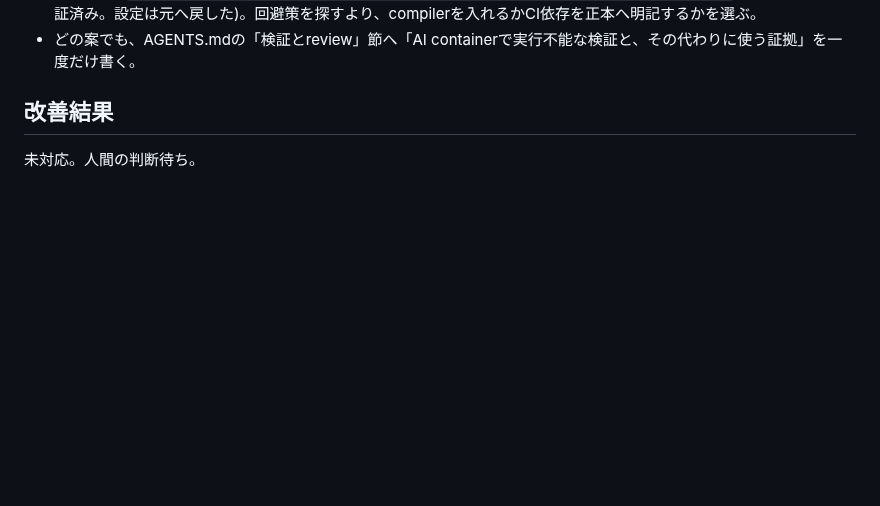
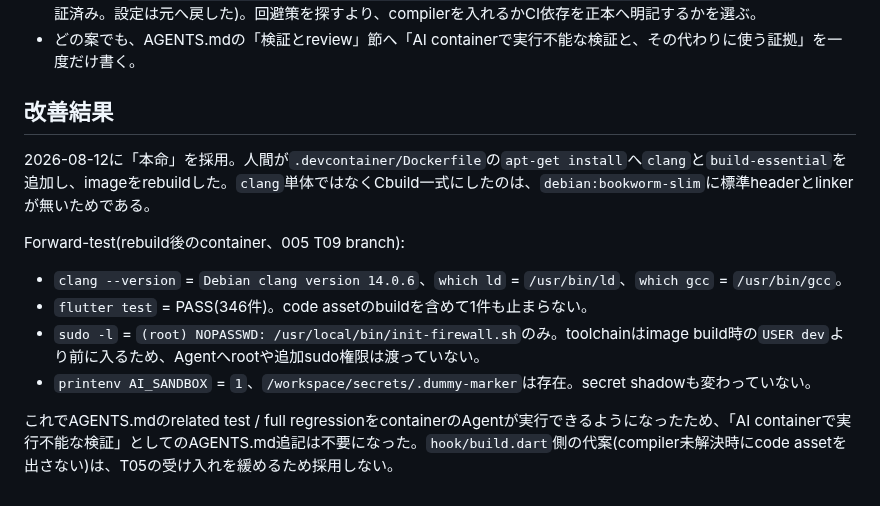
Before and after one commit to shimmen3141/batch-rename-master, a Markdown page: development-findings/2026-08-11-native-asset-hook-blocks-container-tests.md, the part around the change. GitHub-like rendering; blank space fills up the shorter version.

Commit message:
docs(asdd-005/T09): toolchain解消とundo移設を記録へ反映する
Dockerfileへのtoolchain追加でcontainerの`flutter test`が実行可能になった
ため、findingを改善結果とforward-test(346 PASS、sandbox境界不変)まで
書き切る。task側はundoのtoast移設を範囲と受け入れ証拠へ取り込み、handoffを
検証済みの状態へ更新する。

ASDD-Plan: 005
ASDD-Task: T09
Checkpoint: evidence
Evidence: flutter test=PASS(346); flutter analyze=PASS(0); dart format --set-exit-if-changed=PASS(75 files / 0 changed)

```diff
--- a/development-findings/2026-08-11-native-asset-hook-blocks-container-tests.md
+++ b/development-findings/2026-08-11-native-asset-hook-blocks-container-tests.md
@@ -36,4 +36,13 @@ T05の作業記録には「Dev ContainerのFlutter testは今回と別の既知
 
 ## 改善結果
 
-未対応。人間の判断待ち。
+2026-08-12に「本命」を採用。人間が`.devcontainer/Dockerfile`の`apt-get install`へ`clang`と`build-essential`を追加し、imageをrebuildした。`clang`単体ではなくCbuild一式にしたのは、`debian:bookworm-slim`に標準headerとlinkerが無いためである。
+
+Forward-test(rebuild後のcontainer、005 T09 branch):
+
+- `clang --version` = `Debian clang version 14.0.6`、`which ld` = `/usr/bin/ld`、`which gcc` = `/usr/bin/gcc`。
+- `flutter test` = PASS(346件)。code assetのbuildを含めて1件も止まらない。
+- `sudo -l` = `(root) NOPASSWD: /usr/local/bin/init-firewall.sh`のみ。toolchainはimage build時の`USER dev`より前に入るため、Agentへrootや追加sudo権限は渡っていない。
+- `printenv AI_SANDBOX` = `1`、`/workspace/secrets/.dummy-marker`は存在。secret shadowも変わっていない。
+
+これでAGENTS.mdのrelated test / full regressionをcontainerのAgentが実行できるようになったため、「AI containerで実行不能な検証」としてのAGENTS.md追記は不要になった。`hook/build.dart`側の代案(compiler未解決時にcode assetを出さない)は、T05の受け入れを緩めるため採用しない。
```
Also changed, not shown: 1 other file.
